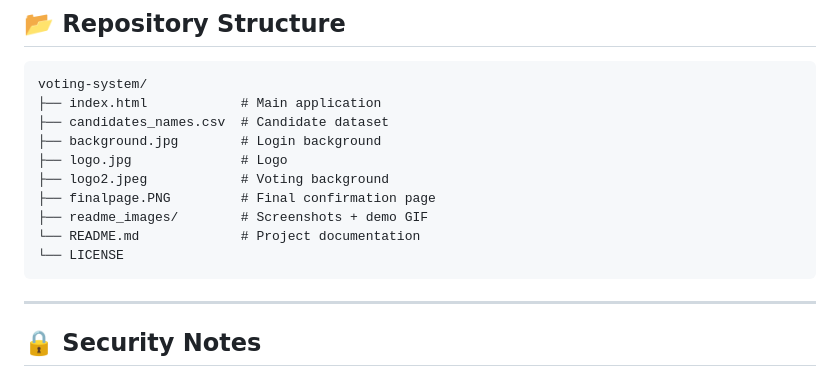
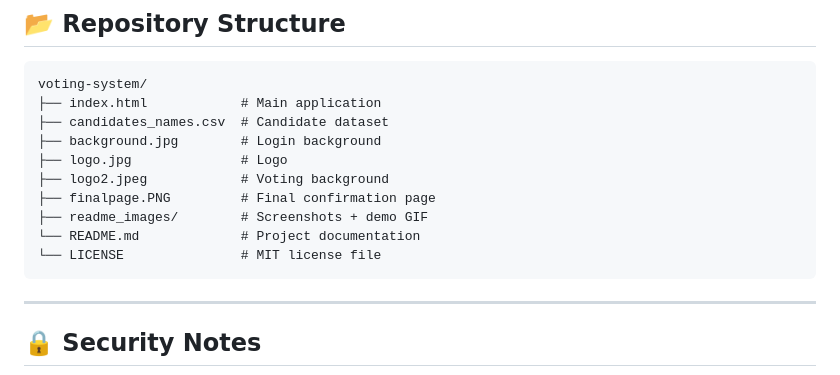
Before and after one commit to alidaneshpour/Online-Voting-System, a Markdown page: README.md, the part around the change. GitHub-like rendering.

````diff
--- a/README.md
+++ b/README.md
@@ -111,7 +111,7 @@ voting-system/
 ├── finalpage.PNG         # Final confirmation page
 ├── readme_images/        # Screenshots + demo GIF
 └── README.md             # Project documentation
-└── LICENSE
+└── LICENSE               # MIT license file
 ```
 
 ---
````
